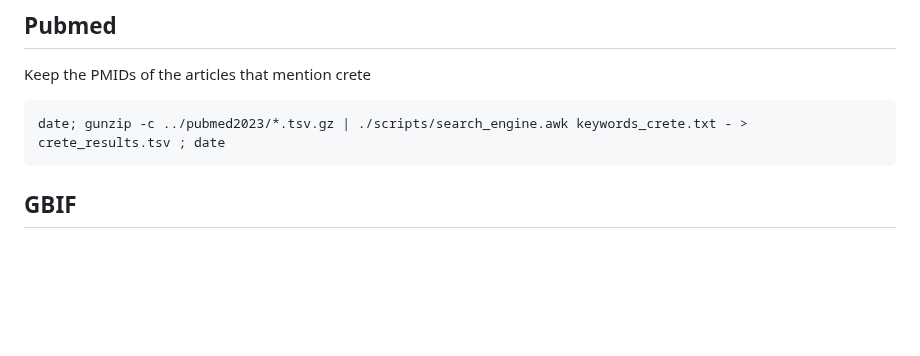
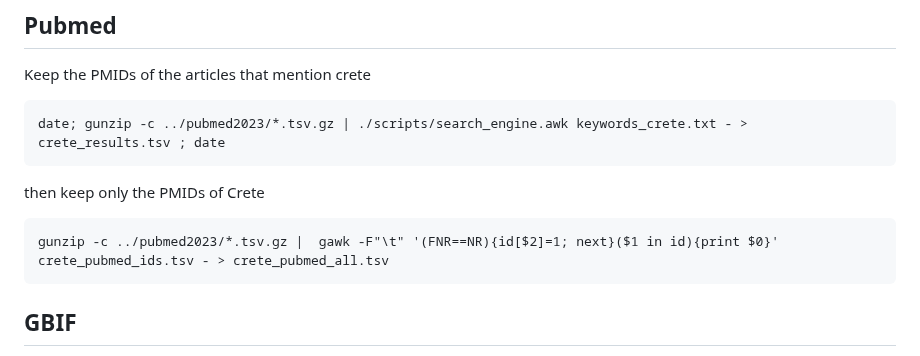
Before and after one commit to savvas-paragkamian/crete-idea, a Markdown page: README.md, the part around the change. Rendered like a GitHub page; blank space fills up the shorter version.

Commit message:
update notes on pubmed

````diff
--- a/README.md
+++ b/README.md
@@ -50,6 +50,11 @@ Keep the PMIDs of the articles that mention crete
 date; gunzip -c ../pubmed2023/*.tsv.gz | ./scripts/search_engine.awk keywords_crete.txt - > crete_results.tsv ; date
 ```
 
+then keep only the PMIDs of Crete
+
+```
+gunzip -c ../pubmed2023/*.tsv.gz |  gawk -F"\t" '(FNR==NR){id[$2]=1; next}($1 in id){print $0}' crete_pubmed_ids.tsv - > crete_pubmed_all.tsv
+```
 
 ## GBIF
 
````
